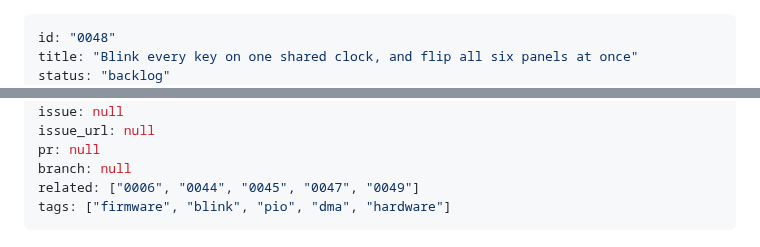
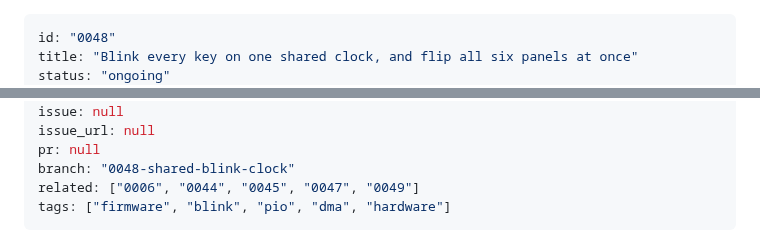
Before and after one commit to kgheacock/macro-pad, a Markdown page: tasks/ongoing/0048-shared-blink-clock.md, 2 parts joined by grey strips. Drawn GitHub-style.

Commit message:
Mark 0048 ongoing, set branch field
Co-Authored-By: Claude Sonnet 5.5 <noreply@anthropic.com>

```diff
--- a/tasks/backlog/0048-shared-blink-clock.md
+++ b/tasks/ongoing/0048-shared-blink-clock.md
@@ -1,5 +1,5 @@
 ---
 id: "0048"
 title: "Blink every key on one shared clock, and flip all six panels at once"
-status: "backlog"
+status: "ongoing"
 created: "2026-10-06"
@@ -8,7 +8,7 @@ owner: "kgheacock"
 issue: null
 issue_url: null
 pr: null
-branch: null
+branch: "0048-shared-blink-clock"
 related: ["0006", "0044", "0045", "0047", "0049"]
 tags: ["firmware", "blink", "pio", "dma", "hardware"]
 ---
```
Also changed, not shown: other parts of tasks/ongoing/0048-shared-blink-clock.md (+1 -1 lines).
